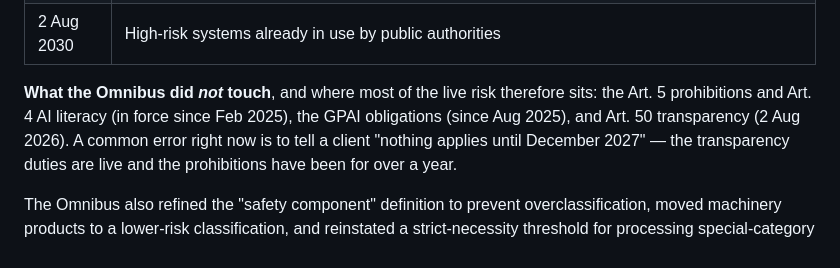
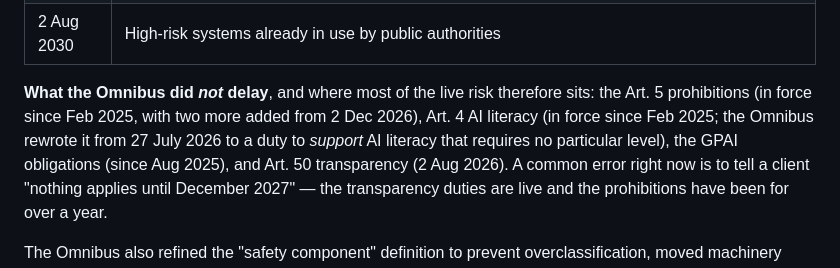
Before and after one commit to PKusch/remit, a Markdown page: skills/eu-ai-act-triage/SKILL.md, the part around the change. GitHub-like rendering.

Commit message:
EU AI Act: the Omnibus did change AI literacy and the prohibitions
Read against the Official Journal text of Regulation (EU) 2026/1744. Its
Article 1(5) replaces Article 4: providers and deployers must now take
measures to *support* AI literacy, and the duty 'does not require' them
to guarantee any specific level. The skill said the Omnibus did not touch
Art. 4 and still stated the old duty to ensure a sufficient level; it
also said the Omnibus did not touch Art. 5, though it added two
prohibitions. Corrected to 'did not delay', with the softer Art. 4.

```diff
--- a/skills/eu-ai-act-triage/SKILL.md
+++ b/skills/eu-ai-act-triage/SKILL.md
@@ -161,9 +161,11 @@ Cite these when stating obligations, since half of the practical question is *by
 | **2 Aug 2028** | **Annex I high-risk — deferred from 2 Aug 2027** |
 | 2 Aug 2030 | High-risk systems already in use by public authorities |
 
-**What the Omnibus did *not* touch**, and where most of the live risk therefore sits:
-the Art. 5 prohibitions and Art. 4 AI literacy (in force since Feb 2025), the GPAI
-obligations (since Aug 2025), and Art. 50 transparency (2 Aug 2026). A common error
+**What the Omnibus did *not* delay**, and where most of the live risk therefore sits:
+the Art. 5 prohibitions (in force since Feb 2025, with two more added from 2 Dec 2026),
+Art. 4 AI literacy (in force since Feb 2025; the Omnibus rewrote it from 27 July 2026 to a
+duty to *support* AI literacy that requires no particular level), the GPAI obligations
+(since Aug 2025), and Art. 50 transparency (2 Aug 2026). A common error
 right now is to tell a client "nothing applies until December 2027" — the transparency
 duties are live and the prohibitions have been for over a year.
 
```
Also changed, not shown: 1 other file.
